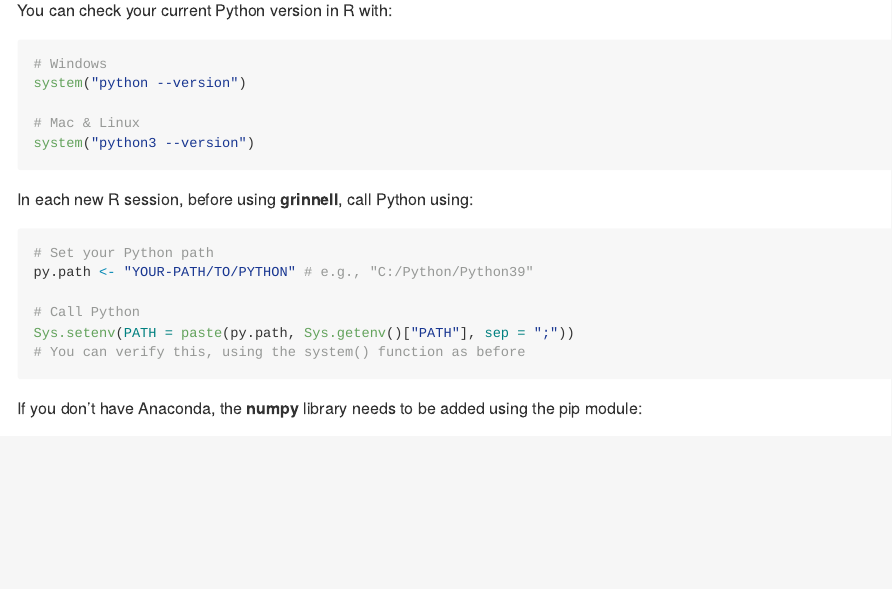
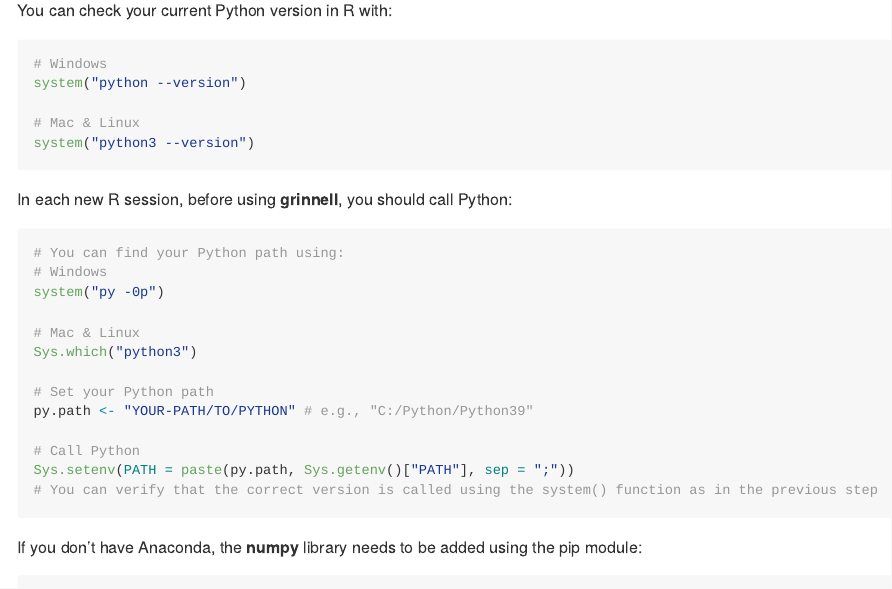
Before and after one commit to fmachados/grinnell, an R Markdown document (README.Rmd): the page in a window 1100 px wide, from 1270 px down. The pictures show the output file README.md that the author committed with the source, drawn offline in the style of GitHub.

Commit message:
v 0.0.21 Update README python path

````diff
--- a/README.Rmd
+++ b/README.Rmd
@@ -52,15 +52,22 @@ system("python --version")
 system("python3 --version")
 ```
 
-In each new R session, before using **grinnell**, call Python using:
+In each new R session, before using **grinnell**, you should call Python:
 
 ```{r py.call, eval=FALSE}
+# You can find your Python path using:
+# Windows
+system("py -0p")
+
+# Mac & Linux
+Sys.which("python3")
+
 # Set your Python path
 py.path <- "YOUR-PATH/TO/PYTHON" # e.g., "C:/Python/Python39"
 
 # Call Python
 Sys.setenv(PATH = paste(py.path, Sys.getenv()["PATH"], sep = ";"))
-# You can verify this, using the system() function as before
+# You can verify that the correct version is called using the system() function as in the previous step
 ```
 
 If you don't have Anaconda, the **numpy** library needs to be added using the pip module:
````
Also changed, not shown: README.md.
